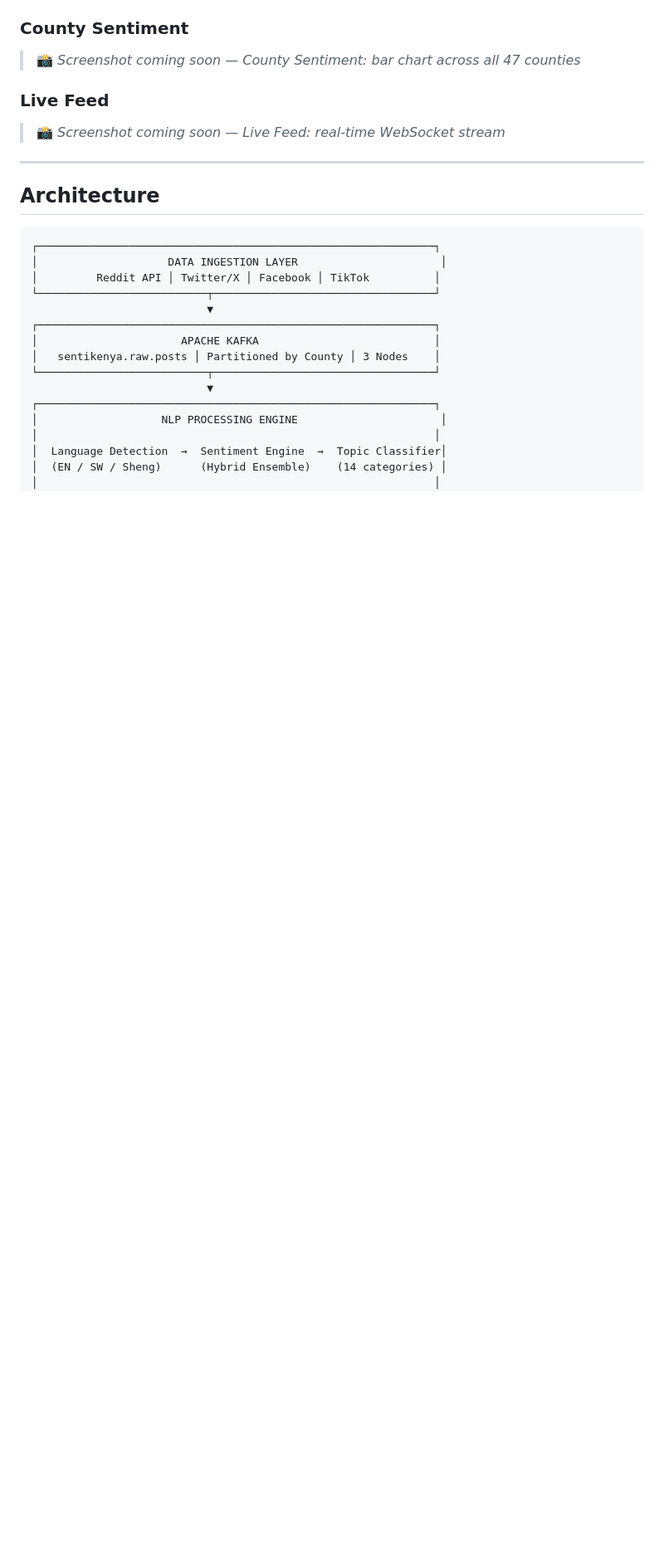
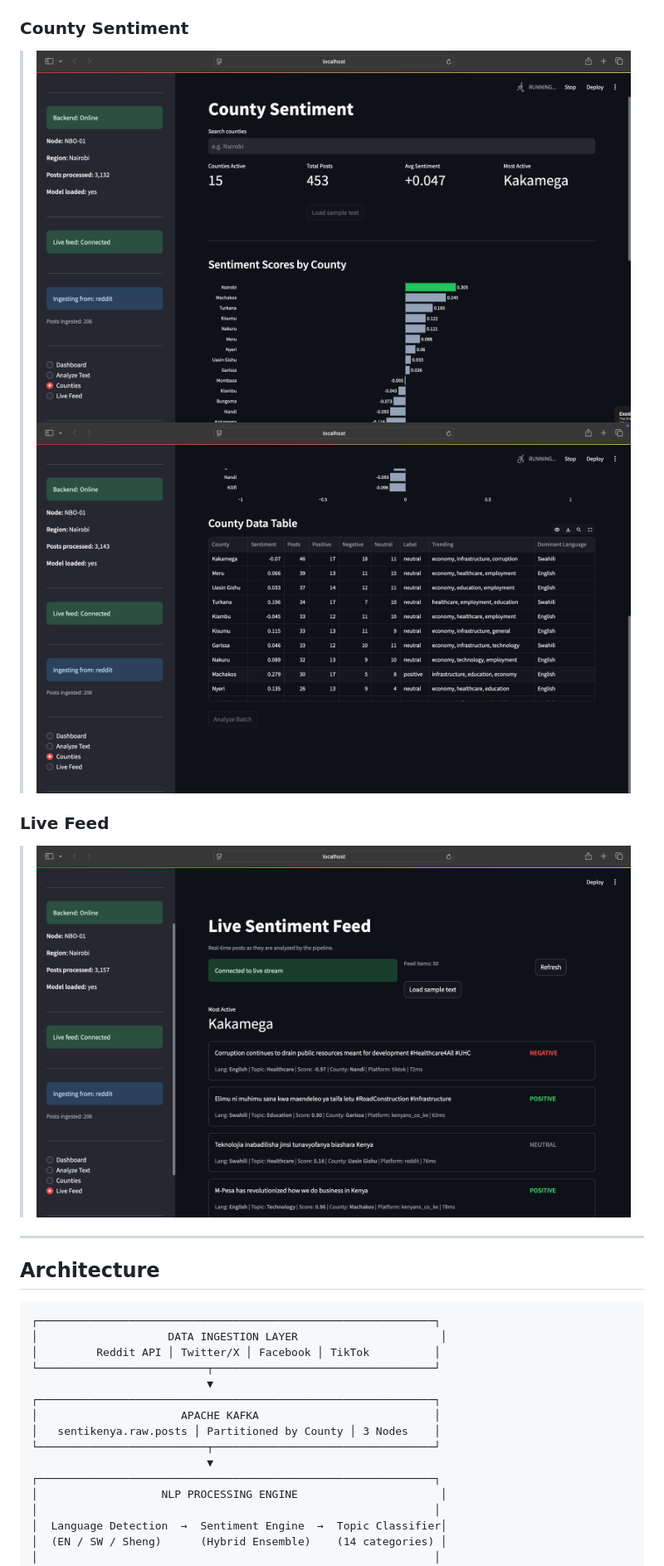
Before and after one commit to SKitavi/sautiNet, a Markdown page: README.md, the part around one of its changes. Shown at 83% size. Rendered like a GitHub page; blank space fills up the shorter version.

```diff
--- a/README.md
+++ b/README.md
@@ -18,11 +14,11 @@ A distributed NLP platform that analyzes political sentiment and public opinion
 
 ### County Sentiment
-<!-- Replace the line below with your screenshot: ![Counties](docs/screenshots/counties.png) -->
-> 📸 _Screenshot coming soon — County Sentiment: bar chart across all 47 counties_
+> ![Counties](docs/screenshots/counties.png)
+> ![Counties](docs/screenshots/counties2.png)
+
 
 ### Live Feed
-<!-- Replace the line below with your screenshot: ![Live Feed](docs/screenshots/live_feed.png) -->
-> 📸 _Screenshot coming soon — Live Feed: real-time WebSocket stream_
+> ![Live Feed](docs/screenshots/live_feed.png)
 
 ---
 
```
Also changed, not shown: other parts of README.md (+2 -6 lines).
